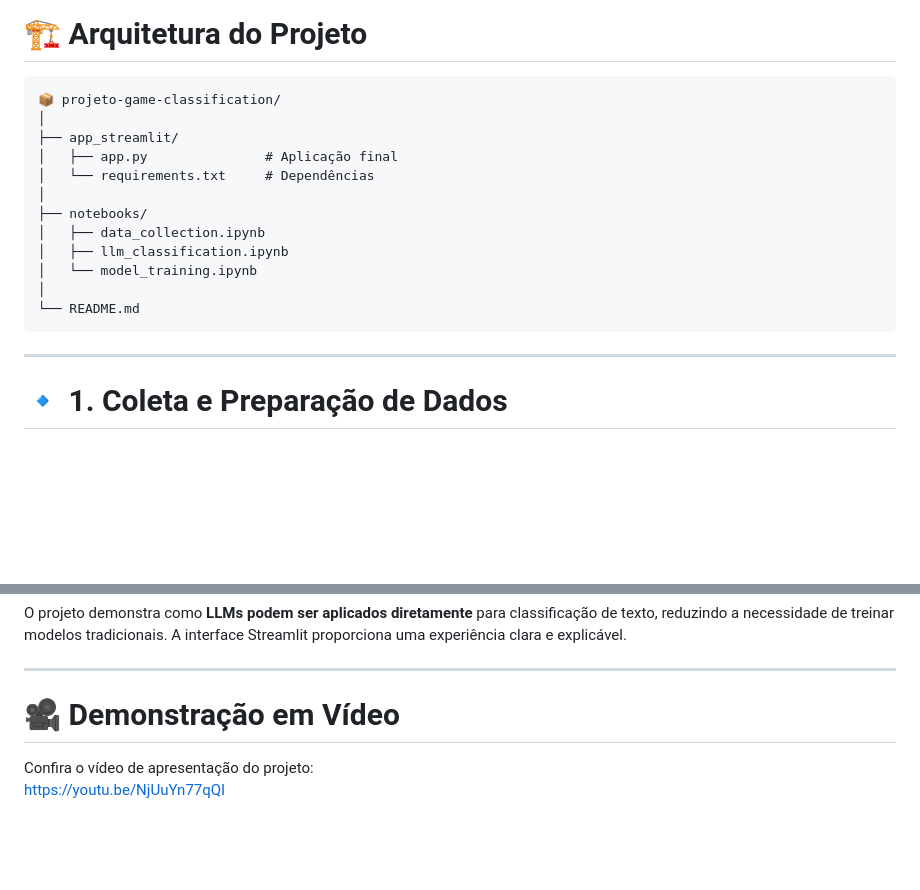
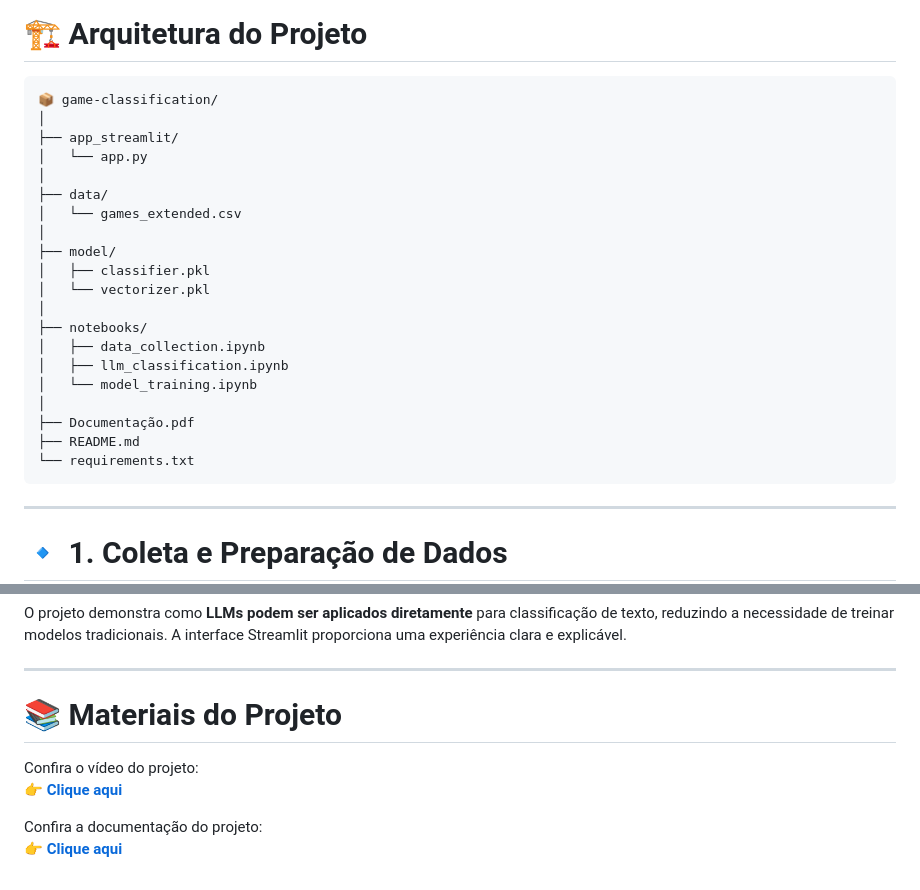
Before and after one commit to soyclaudiodias/game_classification, a Markdown page: README.md, 2 parts joined by grey strips. GitHub-like rendering; blank space fills up the shorter version.

````diff
--- a/README.md
+++ b/README.md
@@ -35,18 +35,26 @@ O usuário insere uma descrição → o modelo analisa a semântica → retorna
 # 🏗️ Arquitetura do Projeto
 
 ```
-📦 projeto-game-classification/
+📦 game-classification/
 │
 ├── app_streamlit/
-│   ├── app.py               # Aplicação final
-│   └── requirements.txt     # Dependências
+│   └── app.py
+│
+├── data/
+│   └── games_extended.csv
+│
+├── model/
+│   ├── classifier.pkl
+│   └── vectorizer.pkl
 │
 ├── notebooks/
 │   ├── data_collection.ipynb
 │   ├── llm_classification.ipynb
 │   └── model_training.ipynb
 │
-└── README.md
+├── Documentação.pdf
+├── README.md
+└── requirements.txt
 ```
 
 ---
@@ -121,7 +129,10 @@ O projeto demonstra como **LLMs podem ser aplicados diretamente** para classific
 
 ---
 
-# 🎥 Demonstração em Vídeo
+# 📚 Materiais do Projeto
 
-Confira o vídeo de apresentação do projeto:
-https://youtu.be/NjUuYn77qQI
+Confira o vídeo do projeto:
+👉 [**Clique aqui**](https://youtu.be/NjUuYn77qQI)
+
+Confira a documentação do projeto:
+👉 [**Clique aqui**](https://github.com/soyclaudiodias/game_classification/blob/main/Documenta%C3%A7%C3%A3o.pdf)
````
